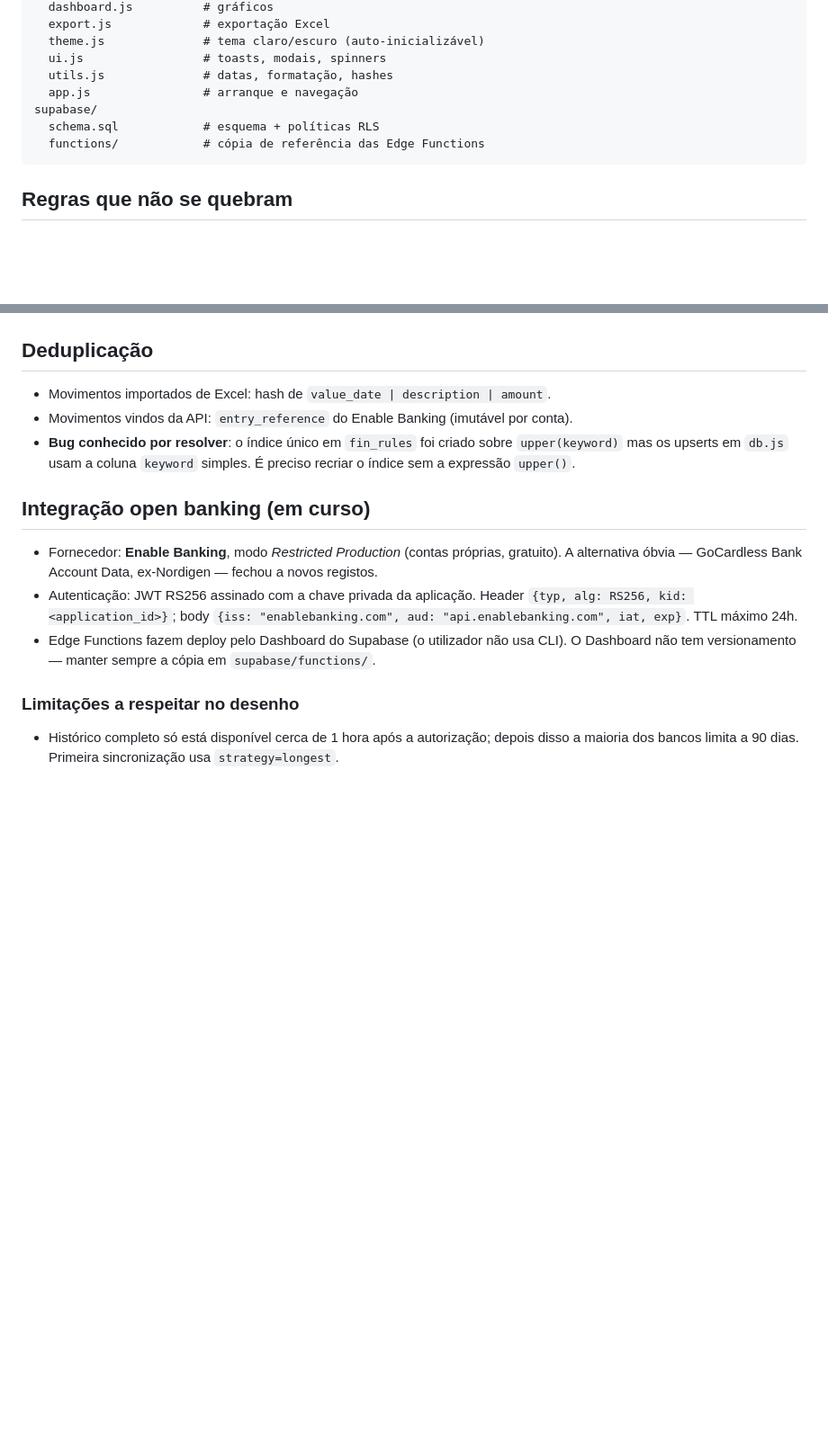
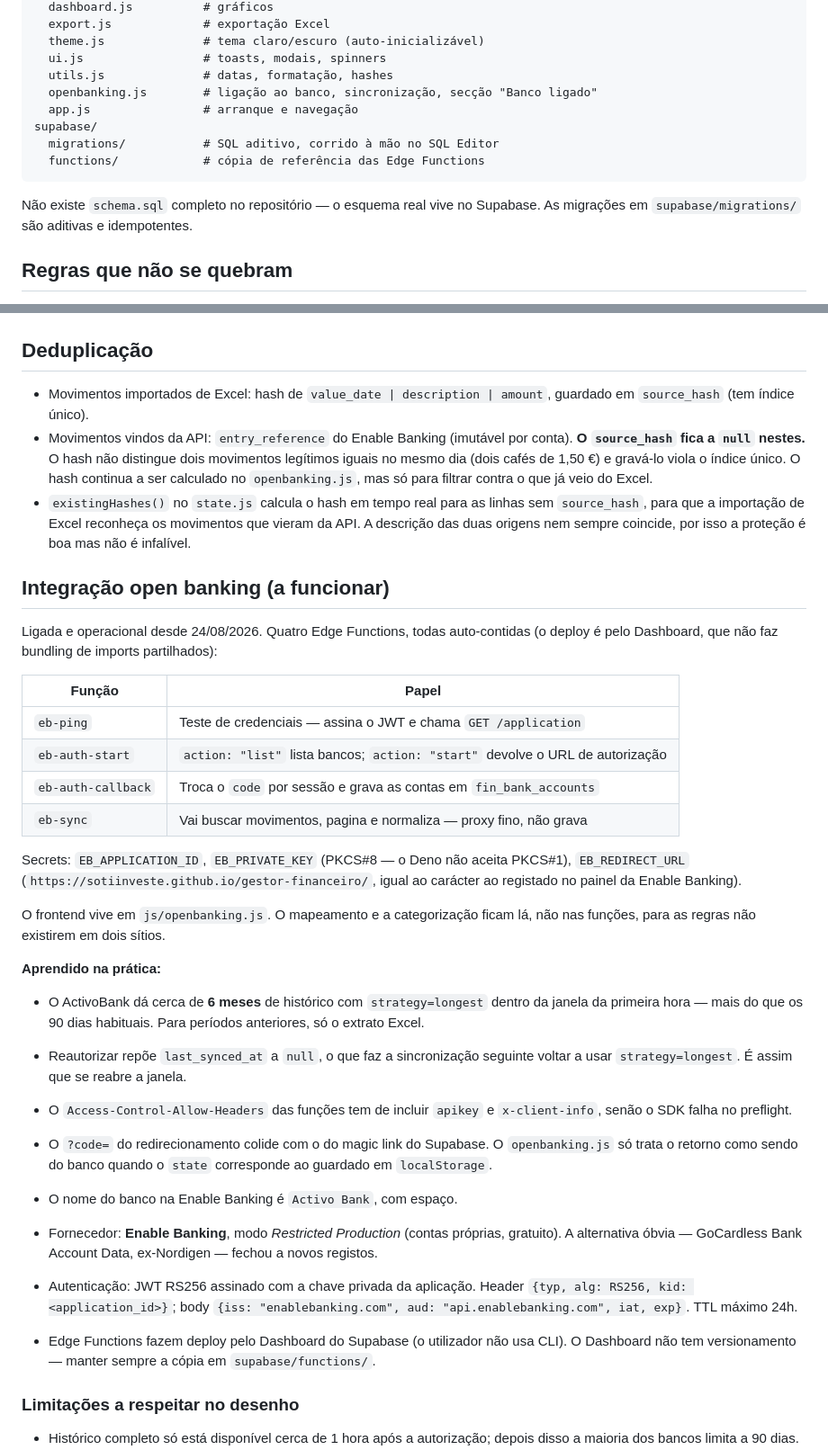
Before and after one commit to SotiInveste/gestor-financeiro, a Markdown page: CLAUDE_1.md, 2 parts joined by grey strips. Shown at 90% size. Drawn GitHub-style; blank space fills up the shorter version.

Commit message:
Atualiza CLAUDE_1.md: integracao open banking a funcionar e licoes aprendidas

````diff
--- a/CLAUDE_1.md
+++ b/CLAUDE_1.md
@@ -30,11 +30,15 @@ js/
   theme.js              # tema claro/escuro (auto-inicializável)
   ui.js                 # toasts, modais, spinners
   utils.js              # datas, formatação, hashes
+  openbanking.js        # ligação ao banco, sincronização, secção "Banco ligado"
   app.js                # arranque e navegação
 supabase/
-  schema.sql            # esquema + políticas RLS
+  migrations/           # SQL aditivo, corrido à mão no SQL Editor
   functions/            # cópia de referência das Edge Functions
 ```
+
+Não existe `schema.sql` completo no repositório — o esquema real vive no
+Supabase. As migrações em `supabase/migrations/` são aditivas e idempotentes.
 
 ## Regras que não se quebram
 
@@ -79,13 +83,51 @@ a regra. É esta aprendizagem que reduz o trabalho mensal — não a remover.
 
 ## Deduplicação
 
-- Movimentos importados de Excel: hash de `value_date | description | amount`.
+- Movimentos importados de Excel: hash de `value_date | description | amount`,
+  guardado em `source_hash` (tem índice único).
 - Movimentos vindos da API: `entry_reference` do Enable Banking (imutável por conta).
-- **Bug conhecido por resolver**: o índice único em `fin_rules` foi criado sobre
-  `upper(keyword)` mas os upserts em `db.js` usam a coluna `keyword` simples.
-  É preciso recriar o índice sem a expressão `upper()`.
+  **O `source_hash` fica a `null` nestes.** O hash não distingue dois movimentos
+  legítimos iguais no mesmo dia (dois cafés de 1,50 €) e gravá-lo viola o índice
+  único. O hash continua a ser calculado no `openbanking.js`, mas só para filtrar
+  contra o que já veio do Excel.
+- `existingHashes()` no `state.js` calcula o hash em tempo real para as linhas
+  sem `source_hash`, para que a importação de Excel reconheça os movimentos que
+  vieram da API. A descrição das duas origens nem sempre coincide, por isso a
+  proteção é boa mas não é infalível.
 
-## Integração open banking (em curso)
+## Integração open banking (a funcionar)
+
+Ligada e operacional desde 24/08/2026. Quatro Edge Functions, todas
+auto-contidas (o deploy é pelo Dashboard, que não faz bundling de imports
+partilhados):
+
+| Função | Papel |
+| --- | --- |
+| `eb-ping` | Teste de credenciais — assina o JWT e chama `GET /application` |
+| `eb-auth-start` | `action: "list"` lista bancos; `action: "start"` devolve o URL de autorização |
+| `eb-auth-callback` | Troca o `code` por sessão e grava as contas em `fin_bank_accounts` |
+| `eb-sync` | Vai buscar movimentos, pagina e normaliza — proxy fino, não grava |
+
+Secrets: `EB_APPLICATION_ID`, `EB_PRIVATE_KEY` (PKCS#8 — o Deno não aceita
+PKCS#1), `EB_REDIRECT_URL` (`https://sotiinveste.github.io/gestor-financeiro/`,
+igual ao carácter ao registado no painel da Enable Banking).
+
+O frontend vive em `js/openbanking.js`. O mapeamento e a categorização ficam
+lá, não nas funções, para as regras não existirem em dois sítios.
+
+**Aprendido na prática:**
+
+- O ActivoBank dá cerca de **6 meses** de histórico com `strategy=longest`
+  dentro da janela da primeira hora — mais do que os 90 dias habituais.
+  Para períodos anteriores, só o extrato Excel.
+- Reautorizar repõe `last_synced_at` a `null`, o que faz a sincronização
+  seguinte voltar a usar `strategy=longest`. É assim que se reabre a janela.
+- O `Access-Control-Allow-Headers` das funções tem de incluir `apikey` e
+  `x-client-info`, senão o SDK falha no preflight.
+- O `?code=` do redirecionamento colide com o do magic link do Supabase.
+  O `openbanking.js` só trata o retorno como sendo do banco quando o `state`
+  corresponde ao guardado em `localStorage`.
+- O nome do banco na Enable Banking é `Activo Bank`, com espaço.
 
 - Fornecedor: **Enable Banking**, modo *Restricted Production* (contas próprias, gratuito).
   A alternativa óbvia — GoCardless Bank Account Data, ex-Nordigen — fechou a novos registos.
````
